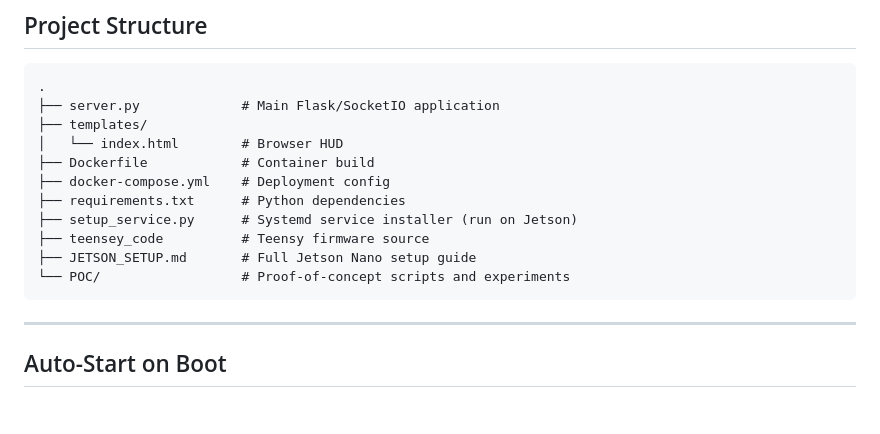
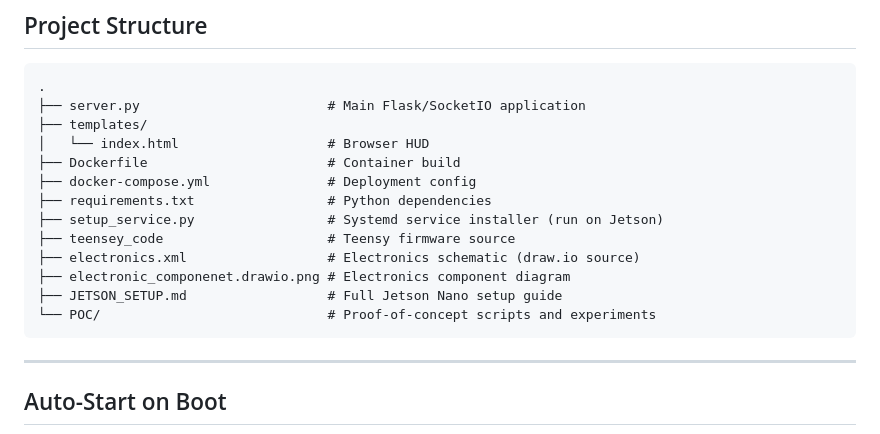
Before and after one commit to Dylantza/nakai_2026, a Markdown page: README.md, the part around one of its changes. GitHub-like rendering; blank space fills up the shorter version.

````diff
--- a/README.md
+++ b/README.md
@@ -347,16 +360,18 @@ Telemetry received from the Teensy (ASCII lines):
 
 ```
 .
-├── server.py             # Main Flask/SocketIO application
+├── server.py                        # Main Flask/SocketIO application
 ├── templates/
-│   └── index.html        # Browser HUD
-├── Dockerfile            # Container build
-├── docker-compose.yml    # Deployment config
-├── requirements.txt      # Python dependencies
-├── setup_service.py      # Systemd service installer (run on Jetson)
-├── teensey_code          # Teensy firmware source
-├── JETSON_SETUP.md       # Full Jetson Nano setup guide
-└── POC/                  # Proof-of-concept scripts and experiments
+│   └── index.html                   # Browser HUD
+├── Dockerfile                       # Container build
+├── docker-compose.yml               # Deployment config
+├── requirements.txt                 # Python dependencies
+├── setup_service.py                 # Systemd service installer (run on Jetson)
+├── teensey_code                     # Teensy firmware source
+├── electronics.xml                  # Electronics schematic (draw.io source)
+├── electronic_componenet.drawio.png # Electronics component diagram
+├── JETSON_SETUP.md                  # Full Jetson Nano setup guide
+└── POC/                             # Proof-of-concept scripts and experiments
 ```
 
 ---
````
Also changed, not shown: other parts of README.md (+19 -6 lines).
